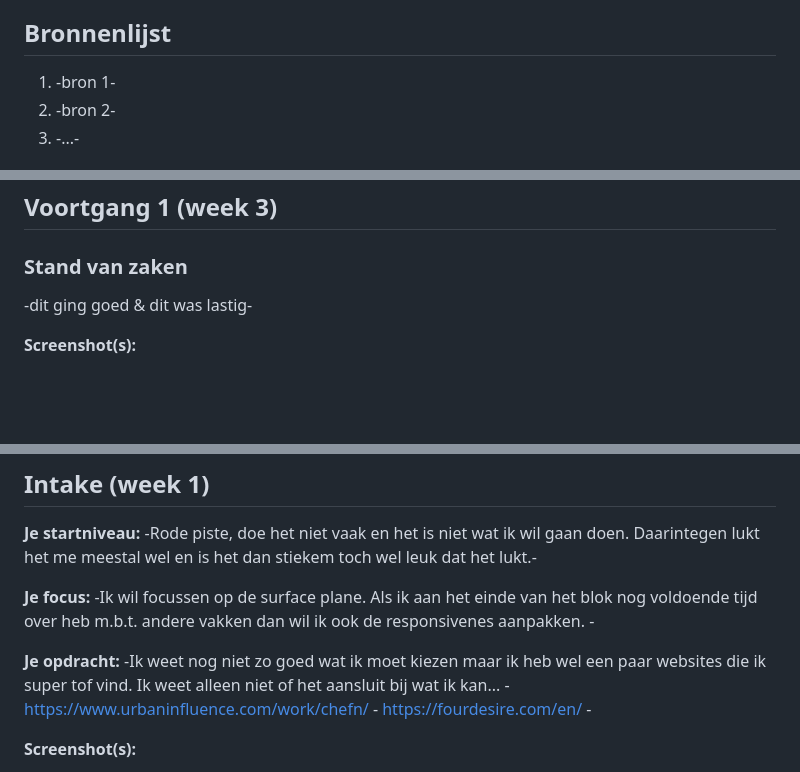
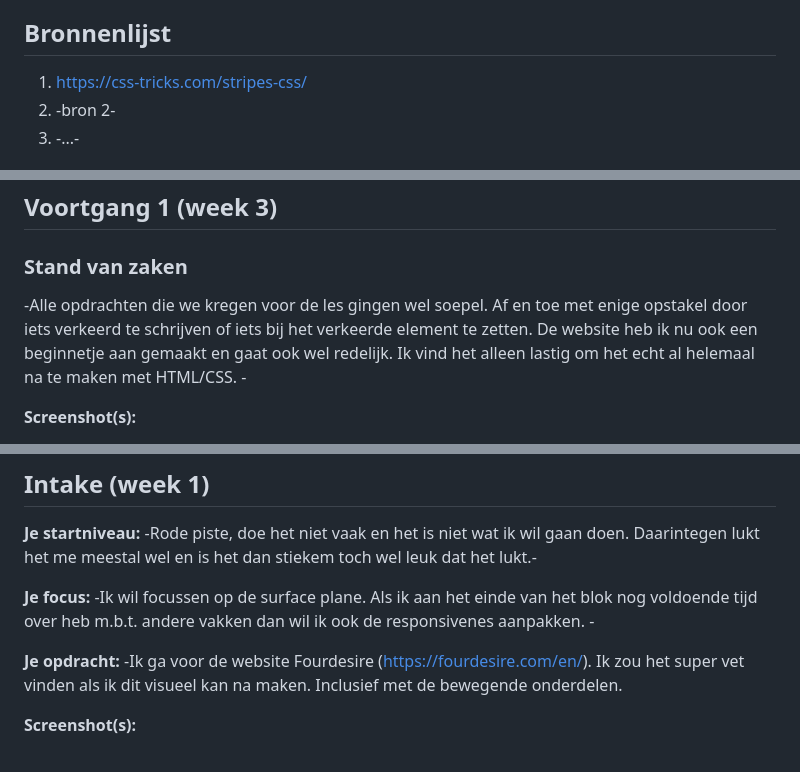
Before and after one commit to Shantallaa/Frontend, a Markdown page: readme.md, 3 parts joined by grey strips. GitHub-like rendering; blank space fills up the shorter version.

```diff
--- a/readme.md
+++ b/readme.md
@@ -6,7 +6,7 @@ Markdown cheat cheet: [Hulp bij het schrijven van Markdown](https://github.com/a
 
 
 ## Bronnenlijst
-1. -bron 1-
+1. https://css-tricks.com/stripes-css/
 2. -bron 2-
 3. -...-
 
@@ -38,7 +38,7 @@ Markdown cheat cheet: [Hulp bij het schrijven van Markdown](https://github.com/a
 
 ### Stand van zaken
 
--dit ging goed & dit was lastig-
+-Alle opdrachten die we kregen voor de les gingen wel soepel. Af en toe met enige opstakel door iets verkeerd te schrijven of iets bij het verkeerde element te zetten. De website heb ik nu ook een beginnetje aan gemaakt en gaat ook wel redelijk. Ik vind het alleen lastig om het echt al helemaal na te maken met HTML/CSS. -
 
 **Screenshot(s):**
 
@@ -60,9 +62,7 @@ Markdown cheat cheet: [Hulp bij het schrijven van Markdown](https://github.com/a
 
 **Je focus:** -Ik wil focussen op de surface plane. Als ik aan het einde van het blok nog voldoende tijd over heb m.b.t. andere vakken dan wil ik ook de responsivenes aanpakken. -
 
-**Je opdracht:** -Ik weet nog niet zo goed wat ik moet kiezen maar ik heb wel een paar websites die ik super tof vind. Ik weet alleen niet of het aansluit bij wat ik kan...
-	- https://www.urbaninfluence.com/work/chefn/
-	- https://fourdesire.com/en/ -
+**Je opdracht:** -Ik ga voor de website Fourdesire (https://fourdesire.com/en/). Ik zou het super vet vinden als ik dit visueel kan na maken. Inclusief met de bewegende onderdelen.
 
 
 **Screenshot(s):**
```
Also changed, not shown: other parts of readme.md (+7 -2 lines), images/Screenshot5.png (added), images/Screenshot6.png (added), images/Screenshot7.png (added), 4 other files.
